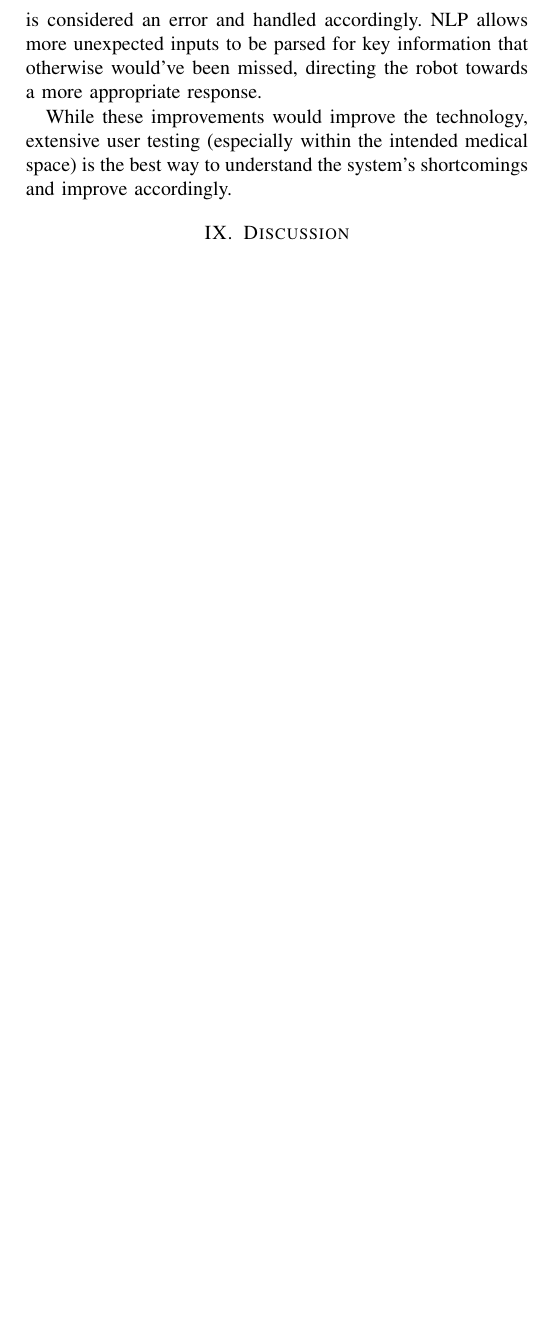
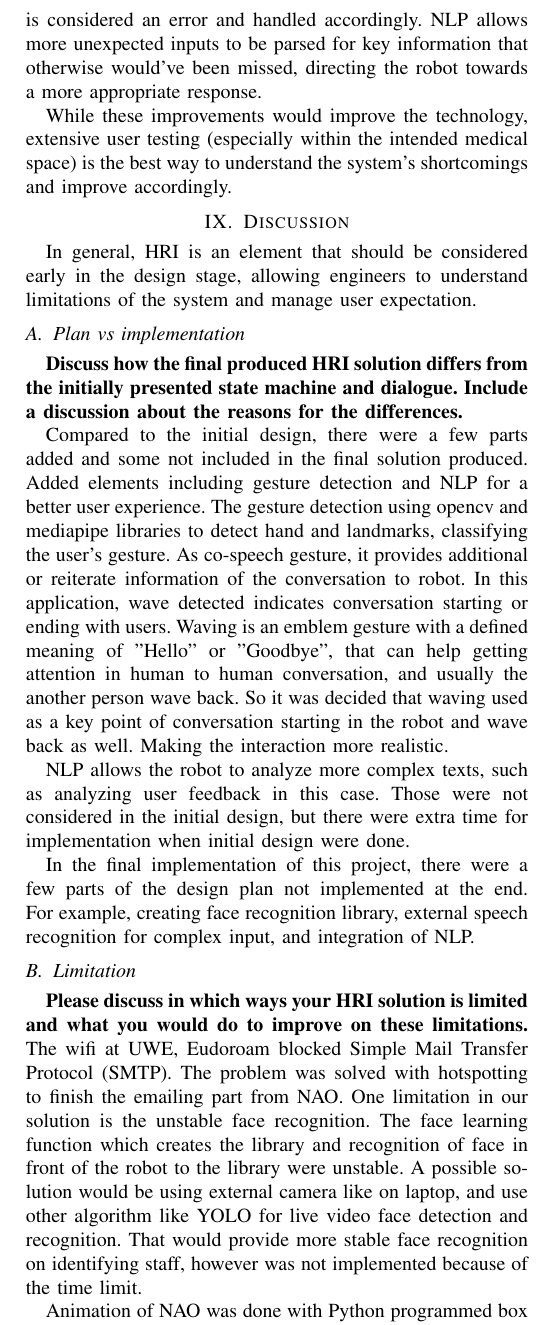
Before and after one commit to FHanus/GP-TEAM-NAO-Human-Robot-Interaction, a LaTeX paper (docs/main.tex): part of one column of page 4 of 4 before the commit and part of one column of page 4 of 5 after it, cut so that both start at the same text, the shorter picture padded with empty space. Compiled offline with pdfLaTeX.

Commit message:
Update main.tex
adding discussion part

```diff
--- a/docs/main.tex
+++ b/docs/main.tex
@@ -198,7 +198,30 @@ missed, directing the robot towards a more appropriate response.
 While these improvements would improve the technology, extensive user testing (especially within the intended medical space) is the
 best way to understand the system's shortcomings and improve accordingly.
 
+
 \section{Discussion}
+In general, HRI is an element that should be considered early in the design stage, allowing engineers to understand limitations of the system and manage user expectation.
+\subsection{Plan vs implementation}
+\textbf{Discuss how the final produced HRI solution differs from the initially presented state machine and dialogue. Include a discussion about the reasons for the differences.}
+
+Compared to the initial design, there were a few parts added and some not included in the final solution produced. Added elements including gesture detection and NLP for a better user experience. The gesture detection using opencv and mediapipe libraries to detect hand and landmarks, classifying the user's gesture. As co-speech gesture, it provides additional or reiterate information of the conversation to robot. In this application, wave detected indicates conversation starting or ending with users. Waving is an emblem gesture with a defined meaning of "Hello" or "Goodbye", that can help getting attention in human to human conversation, and usually the another person wave back. So it was decided that waving used as a key point of conversation starting in the robot and wave back as well. Making the interaction more realistic.
+
+NLP allows the robot to analyze more complex texts, such as analyzing user feedback in this case. Those were not considered in the initial design, but there were extra time for implementation when initial design were done.
+
+In the final implementation of this project, there were a few parts of the design plan not implemented at the end. For example, creating face recognition library, external speech recognition for complex input, and integration of NLP.
+
+\subsection{Limitation}
+\textbf{Please discuss in which ways your HRI solution is limited and what you would do to improve on these limitations.}
+The wifi at UWE, Eudoroam blocked Simple Mail Transfer Protocol (SMTP). The problem was solved with hotspotting to finish the emailing part from NAO.
+One limitation in our solution is the unstable face recognition. The face learning function which creates the library and recognition of face in front of the robot to the library were unstable. A possible solution would be using external camera like on laptop, and use other algorithm like YOLO for live video face detection and recognition. That would provide more stable face recognition on identifying staff, however was not implemented because of the time limit.
+
+Animation of NAO was done with Python programmed box in Choregraphe, but motion while sitting did not work.
+
+NLP was implemented with Python code but not integrated with NAO, and because of the complex sentence, it was hard for NAO to recognize and transfer to text. That could be solved if an external microphone is used for voice input, and with algorithms like google speech to text will give more accurate results on input for NLP.
+
+One other limitation is the long duration of connecting to robot on the software Choregraphe which is a software limitation with these NAO robot, programming in Python with server could be a solution.
+\subsection{Feedback for module development}
+
 
 \subsection{Project Limitations}
 
```
